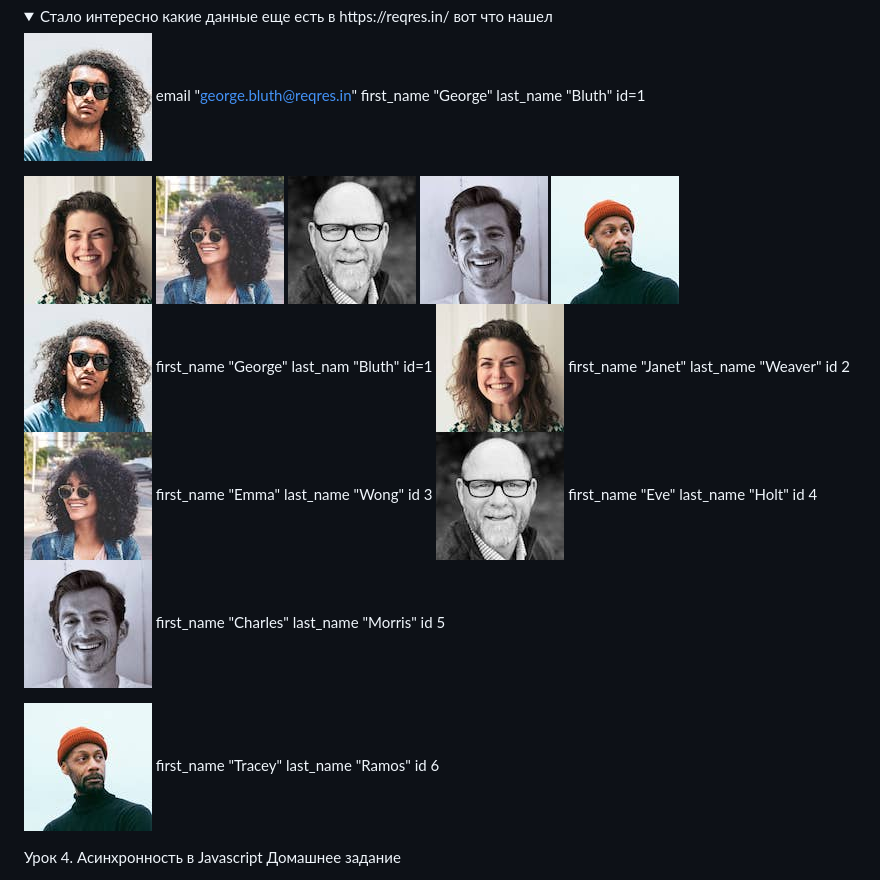
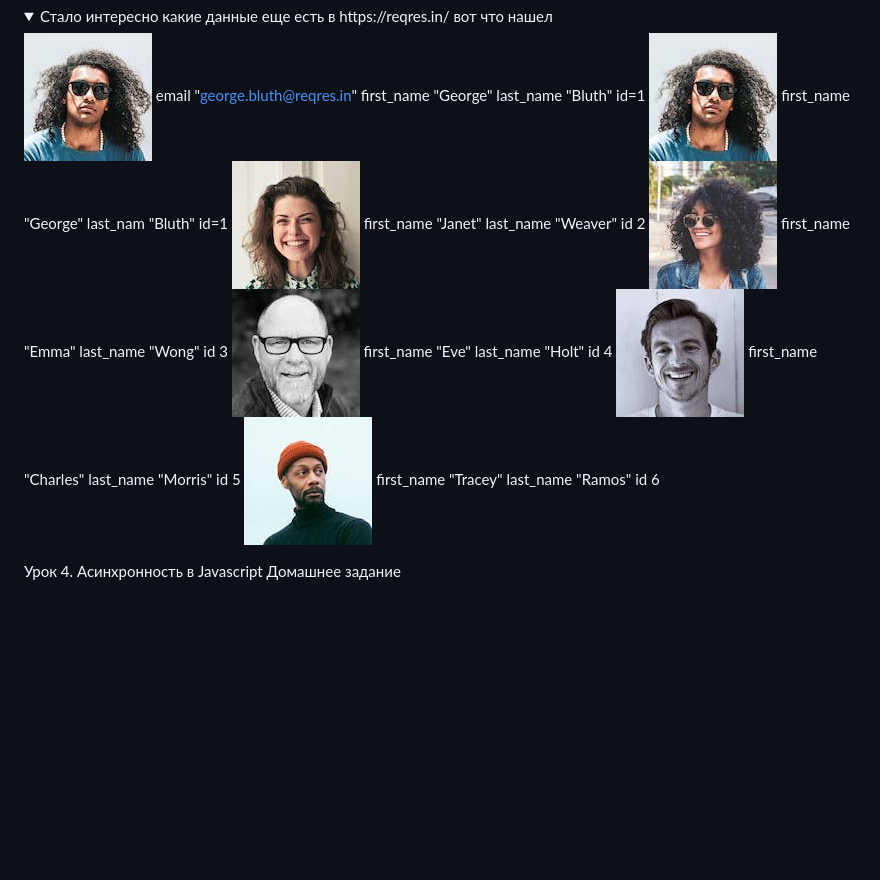
Before and after one commit to DRain777/JavaScript, a Markdown page: task9__certification/Readmy.md, the part around the change. GitHub-like rendering; folded sections open; blank space fills up the shorter version.

```diff
--- a/task9__certification/Readmy.md
+++ b/task9__certification/Readmy.md
@@ -5,13 +5,6 @@
  <div id=" https://reqres.in/ " style="max-width: 200px; margin: auto; overflow: hidden;">
 
   <img src="https://github.com/DRain777/JavaScript/blob/algoritm/task9__certification/img/id1.jpg" alt="id 1" style="width: 50%;"> email "george.bluth@reqres.in" first_name  "George"  last_name  "Bluth"  id=1
-
-  <img src="https://github.com/DRain777/JavaScript/blob/algoritm/task9__certification/img/id2.jpg" alt="id 2" style="width: 50%;">
-  <img src="https://github.com/DRain777/JavaScript/blob/algoritm/task9__certification/img/id3.jpg" alt="id 3" style="width: 50%;">
-  <img src="https://github.com/DRain777/JavaScript/blob/algoritm/task9__certification/img/id4.jpg" alt="id 4" style="width: 50%;">
-  <img src="https://github.com/DRain777/JavaScript/blob/algoritm/task9__certification/img/Charles_Moris_id5.jpg" alt="id 5" style="width: 50%;">
-  <img src="https://github.com/DRain777/JavaScript/blob/algoritm/task9__certification/img/Tracey_Ramos_id6.jpg" alt="id 6" style="width: 50%;">
-
   <img src="https://github.com/DRain777/JavaScript/blob/algoritm/task9__certification/img/id1.jpg" alt="id 1" style="width: 50%;">  first_name  "George" last_nam "Bluth" id=1
   <img src="https://github.com/DRain777/JavaScript/blob/algoritm/task9__certification/img/id2.jpg" alt="id 2" style="width: 50%;">
   first_name "Janet"   last_name  "Weaver" id 2
@@ -20,7 +13,6 @@
   <img src="https://github.com/DRain777/JavaScript/blob/algoritm/task9__certification/img/id4.jpg" alt="id 4" style="width: 50%;">
   first_name "Eve" last_name "Holt" id 4
   <img src="https://github.com/DRain777/JavaScript/blob/algoritm/task9__certification/img/Charles_Moris_id5.jpg" alt="id 5" style="width: 50%;"> first_name "Charles" last_name "Morris" id 5
-
   <img src="https://github.com/DRain777/JavaScript/blob/algoritm/task9__certification/img/Tracey_Ramos_id6.jpg" alt="id 6" style="width: 50%;">   first_name "Tracey" last_name "Ramos" id 6
 
 </div>
```
